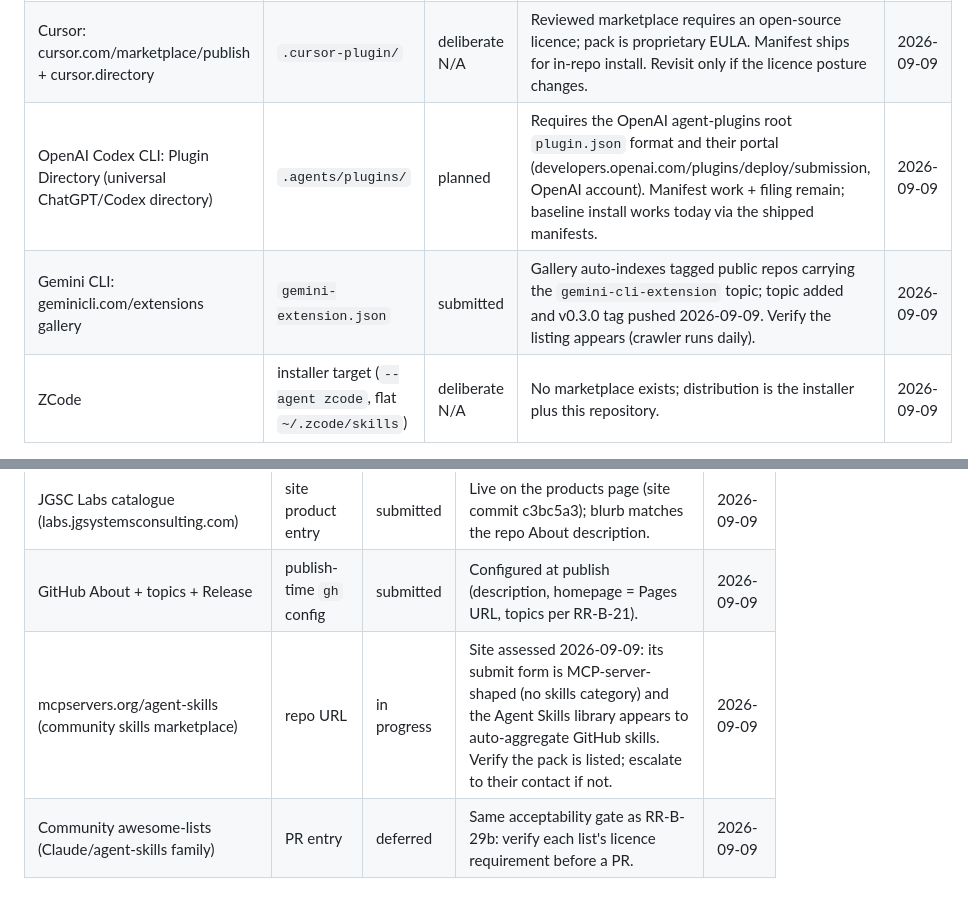
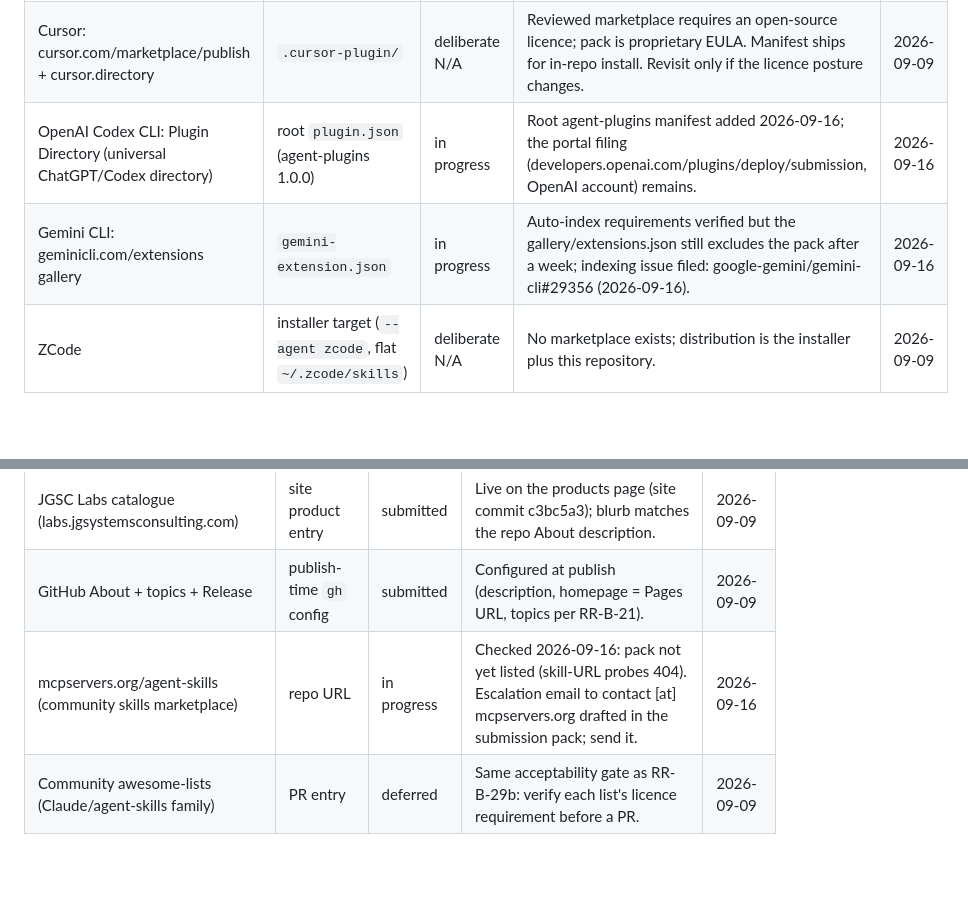
Before and after one commit to jgsystemsconsulting/jgs-magic-sysmlv1-read-skills, a Markdown page: docs/DISTRIBUTION.md, 2 parts joined by grey strips. Drawn GitHub-style; blank space fills up the shorter version.

Commit message:
docs: week-1 submission check outcomes (RR-B-36 ledger)
Gemini gallery indexing pending -> issue google-gemini/gemini-cli#29356;
mcpservers.org not listed -> escalation email drafted; Codex directory
root agent-plugins manifest added.

```diff
--- a/docs/DISTRIBUTION.md
+++ b/docs/DISTRIBUTION.md
@@ -25,8 +25,8 @@ off the licence, not the price).
 |---|---|---|---|---|
 | Claude Code: Plugin Directory submission form (Console) | `.claude-plugin/` | submitted | Filed 2026-09-09 via platform.claude.com/plugins/submit from the maintainer's Console account; lands in claude-plugins-community after review (`claude plugin validate` passed pre-filing). Contact: support@jgsystemsconsulting.com. | 2026-09-09 |
 | Cursor: cursor.com/marketplace/publish + cursor.directory | `.cursor-plugin/` | deliberate N/A | Reviewed marketplace requires an open-source licence; pack is proprietary EULA. Manifest ships for in-repo install. Revisit only if the licence posture changes. | 2026-09-09 |
-| OpenAI Codex CLI: Plugin Directory (universal ChatGPT/Codex directory) | `.agents/plugins/` | planned | Requires the OpenAI agent-plugins root `plugin.json` format and their portal (developers.openai.com/plugins/deploy/submission, OpenAI account). Manifest work + filing remain; baseline install works today via the shipped manifests. | 2026-09-09 |
-| Gemini CLI: geminicli.com/extensions gallery | `gemini-extension.json` | submitted | Gallery auto-indexes tagged public repos carrying the `gemini-cli-extension` topic; topic added and v0.3.0 tag pushed 2026-09-09. Verify the listing appears (crawler runs daily). | 2026-09-09 |
+| OpenAI Codex CLI: Plugin Directory (universal ChatGPT/Codex directory) | root `plugin.json` (agent-plugins 1.0.0) | in progress | Root agent-plugins manifest added 2026-09-16; the portal filing (developers.openai.com/plugins/deploy/submission, OpenAI account) remains. | 2026-09-16 |
+| Gemini CLI: geminicli.com/extensions gallery | `gemini-extension.json` | in progress | Auto-index requirements verified but the gallery/extensions.json still excludes the pack after a week; indexing issue filed: google-gemini/gemini-cli#29356 (2026-09-16). | 2026-09-16 |
 | ZCode | installer target (`--agent zcode`, flat `~/.zcode/skills`) | deliberate N/A | No marketplace exists; distribution is the installer plus this repository. | 2026-09-09 |
 
 ## Web directories & catalogues
@@ -35,7 +35,7 @@ off the licence, not the price).
 |---|---|---|---|---|
 | JGSC Labs catalogue (labs.jgsystemsconsulting.com) | site product entry | submitted | Live on the products page (site commit c3bc5a3); blurb matches the repo About description. | 2026-09-09 |
 | GitHub About + topics + Release | publish-time `gh` config | submitted | Configured at publish (description, homepage = Pages URL, topics per RR-B-21). | 2026-09-09 |
-| mcpservers.org/agent-skills (community skills marketplace) | repo URL | in progress | Site assessed 2026-09-09: its submit form is MCP-server-shaped (no skills category) and the Agent Skills library appears to auto-aggregate GitHub skills. Verify the pack is listed; escalate to their contact if not. | 2026-09-09 |
+| mcpservers.org/agent-skills (community skills marketplace) | repo URL | in progress | Checked 2026-09-16: pack not yet listed (skill-URL probes 404). Escalation email to contact [at] mcpservers.org drafted in the submission pack; send it. | 2026-09-16 |
 | Community awesome-lists (Claude/agent-skills family) | PR entry | deferred | Same acceptability gate as RR-B-29b: verify each list's licence requirement before a PR. | 2026-09-09 |
 
 ## MCP aggregator directories (RR-M-07)
```
